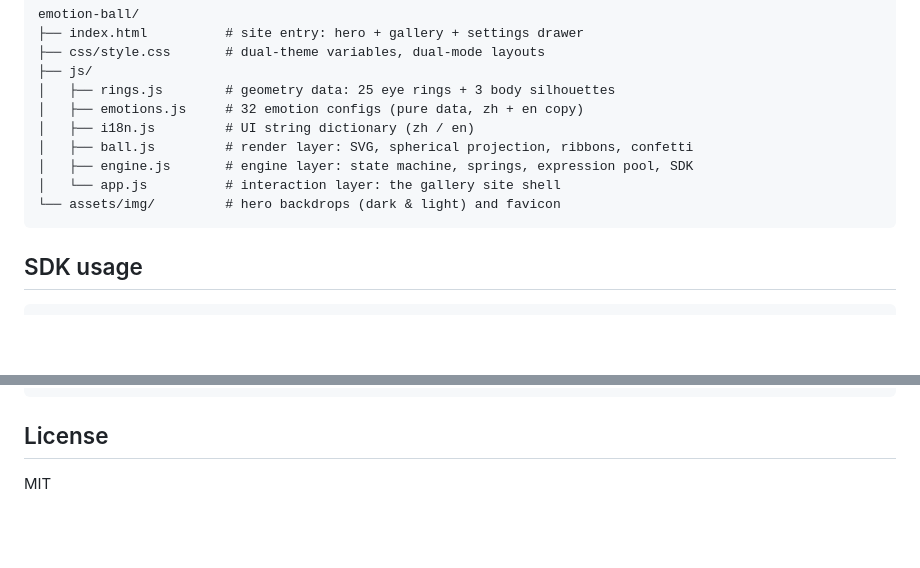
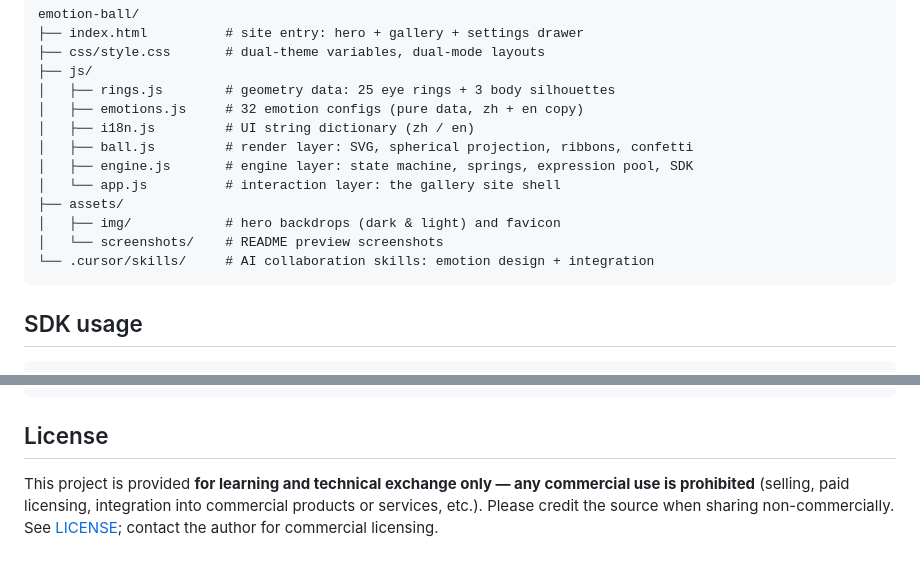
Before and after one commit to Vyenkor/EmotionBallDesktop, a Markdown page: README.en.md, 2 parts joined by grey strips. GitHub-like rendering; blank space fills up the shorter version.

````diff
--- a/README.en.md
+++ b/README.en.md
@@ -38,7 +52,10 @@ emotion-ball/
 │   ├── ball.js         # render layer: SVG, spherical projection, ribbons, confetti
 │   ├── engine.js       # engine layer: state machine, springs, expression pool, SDK
 │   └── app.js          # interaction layer: the gallery site shell
-└── assets/img/         # hero backdrops (dark & light) and favicon
+├── assets/
+│   ├── img/            # hero backdrops (dark & light) and favicon
+│   └── screenshots/    # README preview screenshots
+└── .cursor/skills/     # AI collaboration skills: emotion design + integration
 ```
 
 ## SDK usage
@@ -86,4 +103,4 @@ EmotionBall.config.exportConfig(); // export all emotions as JSON
 
 ## License
 
-MIT
+This project is provided **for learning and technical exchange only — any commercial use is prohibited** (selling, paid licensing, integration into commercial products or services, etc.). Please credit the source when sharing non-commercially. See [LICENSE](LICENSE); contact the author for commercial licensing.
````
Also changed, not shown: other parts of README.en.md (+15 -1 lines), README.md (+21 -4 lines), assets/screenshots/eb-album-dark.png (added), assets/screenshots/eb-hero-dark.png (added), assets/screenshots/eb-hero-light-en.png (added), assets/screenshots/eb-stage-modal.png (added), assets/screenshots/eb-wall-dark.png (added), 3 other files.
